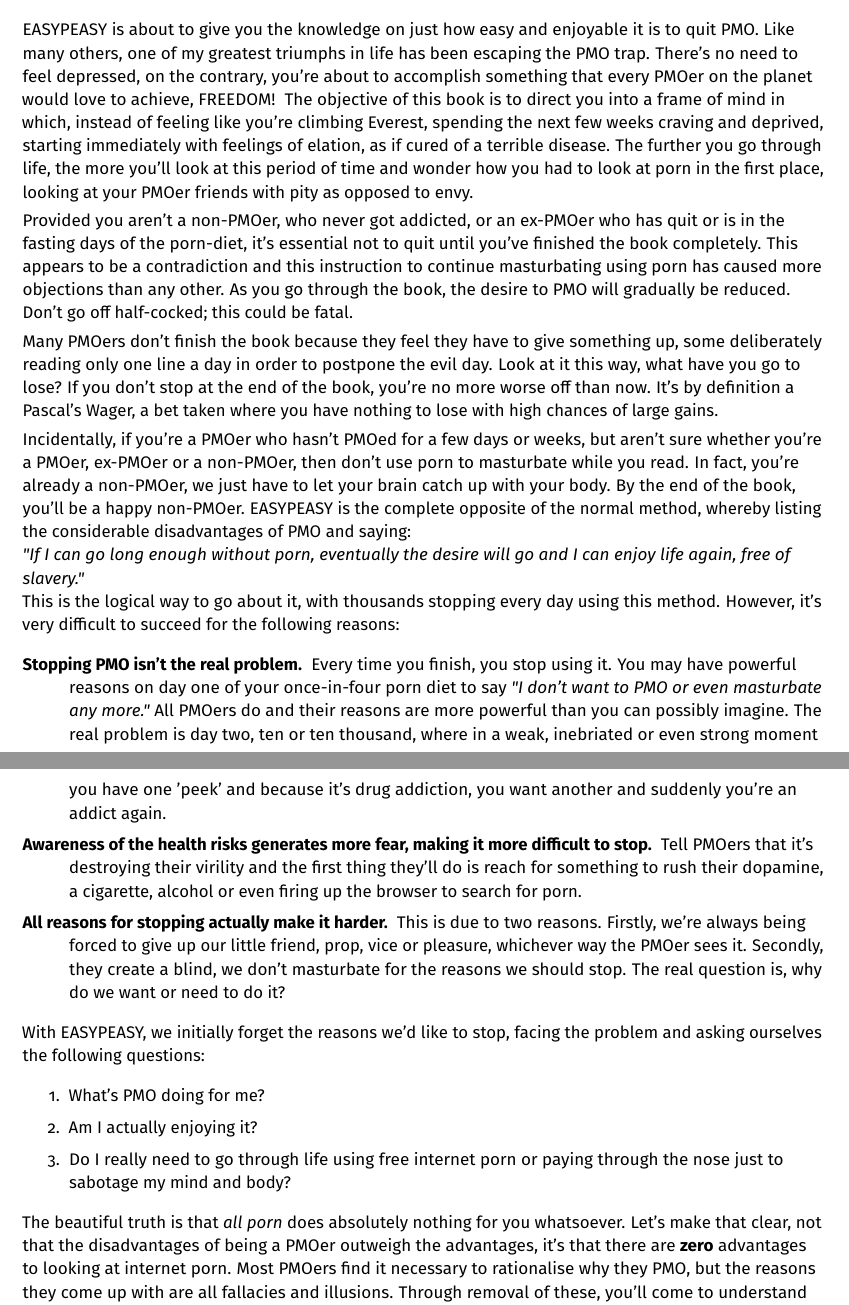
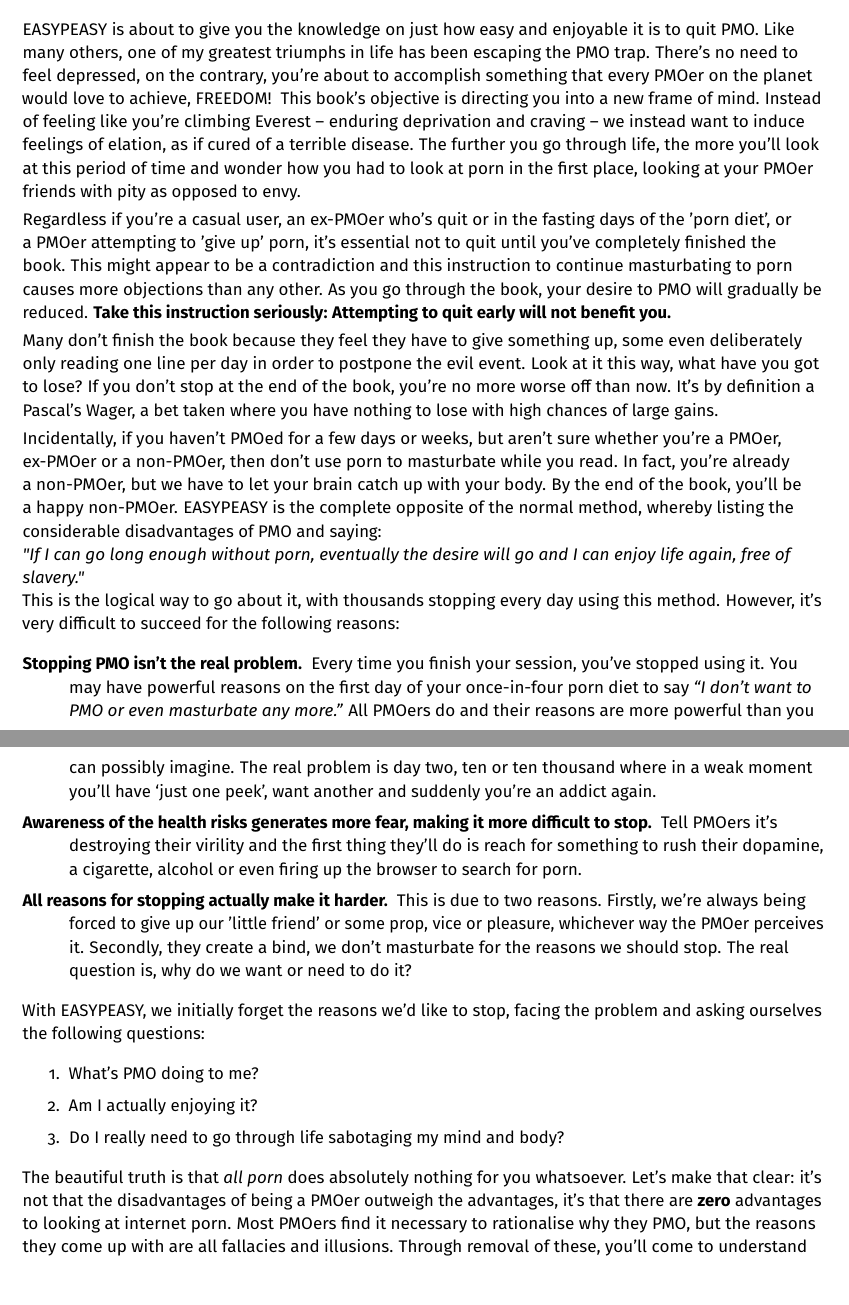
Before and after one commit to agomesp/ometodofacil, a LaTeX thesis (easypeasy.tex, which reads tex/01-01-the-easy-method.tex): two parts of pages 6 and 7 of 62, joined at a grey line, cut so that both start at the same text. Compiled offline with pdfLaTeX.

Commit message:
Edited files according to ThinkingMan MR #1
Borked git stuff so just pushing it up and hoping for the best, I think
using the gitlab tools will be better in future.

```diff
--- a/tex/01-01-the-easy-method.tex
+++ b/tex/01-01-the-easy-method.tex
@@ -2,32 +2,32 @@
 \chapter{The Easy Method}
 
 \begin{document}
-The objective of this book is to direct you into a frame of mind in which, instead of feeling like you're climbing Everest, spending the next few weeks craving and deprived, starting immediately with feelings of elation, as if cured of a terrible disease. The further you go through life, the more you'll look at this period of time and wonder how you had to look at porn in the first place, looking at your PMOer friends with pity as opposed to envy.
+This book's objective is directing you into a new frame of mind. Instead of feeling like you're climbing Everest -- enduring deprivation and craving -- we instead want to induce feelings of elation, as if cured of a terrible disease. The further you go through life, the more you'll look at this period of time and wonder how you had to look at porn in the first place, looking at your PMOer friends with pity as opposed to envy.
 
-Provided you aren't a non-PMOer, who never got addicted, or an ex-PMOer who has quit or is in the fasting days of the porn-diet, it's essential not to quit until you've finished the book completely. This appears to be a contradiction and this instruction to continue masturbating using porn has caused more objections than any other. As you go through the book, the desire to PMO will gradually be reduced. Don't go off half-cocked; this could be fatal.
+Regardless if you're a casual user, an ex-PMOer who's quit or in the fasting days of the 'porn diet', or a PMOer attempting to 'give up' porn, it's essential not to quit until you've completely finished the book. This might appear to be a contradiction and this instruction to continue masturbating to porn causes more objections than any other. As you go through the book, your desire to PMO will gradually be reduced. \textbf{Take this instruction seriously: Attempting to quit early will not benefit you.}
 
-Many PMOers don't finish the book because they feel they have to give something up, some deliberately reading only one line a day in order to postpone the evil day. Look at it this way, what have you go to lose? If you don't stop at the end of the book, you're no more worse off than now. It's by definition a Pascal's Wager, a bet taken where you have nothing to lose with high chances of large gains.
+Many don't finish the book because they feel they have to give something up, some even deliberately only reading one line per day in order to postpone the evil event. Look at it this way, what have you got to lose? If you don't stop at the end of the book, you're no more worse off than now. It's by definition a Pascal's Wager, a bet taken where you have nothing to lose with high chances of large gains.
 
-Incidentally, if you're a PMOer who hasn't PMOed for a few days or weeks, but aren't sure whether you're a PMOer, ex-PMOer or a non-PMOer, then don't use porn to masturbate while you read. In fact, you're already a non-PMOer, we just have to let your brain catch up with your body. By the end of the book, you'll be a happy non-PMOer. EASYPEASY is the complete opposite of the normal method, whereby listing the considerable disadvantages of PMO and saying:\\
-\textit{"If I can go long enough without porn, eventually the desire will go and I can enjoy life again, free of slavery."}\\
+Incidentally, if you haven't PMOed for a few days or weeks, but aren't sure whether you're a PMOer, ex-PMOer or a non-PMOer, then don't use porn to masturbate while you read. In fact, you're already a non-PMOer, but we have to let your brain catch up with your body. By the end of the book, you'll be a happy non-PMOer. EASYPEASY is the complete opposite of the normal method, whereby listing the considerable disadvantages of PMO and saying: \\
+\textit{"If I can go long enough without porn, eventually the desire will go and I can enjoy life again, free of slavery."} \\
 This is the logical way to go about it, with thousands stopping every day using this method. However, it's very difficult to succeed for the following reasons:
 
 \begin{description}
-  \item [Stopping PMO isn't the real problem.] Every time you finish, you stop using it. You may have powerful reasons on day one of your once-in-four porn diet to say \textit{"I don't want to PMO or even masturbate any more."} All PMOers do and their reasons are more powerful than you can possibly imagine. The real problem is day two, ten or ten thousand, where in a weak, inebriated or even strong moment you have one 'peek' and because it's drug addiction, you want another and suddenly you're an addict again.
+  \item [Stopping PMO isn't the real problem.] Every time you finish your session, you've stopped using it. You may have powerful reasons on the first day of your once-in-four porn diet to say \textit{``I don't want to PMO or even masturbate any more.''} All PMOers do and their reasons are more powerful than you can possibly imagine. The real problem is day two, ten or ten thousand where in a weak moment you'll have `just one peek', want another and suddenly you're an addict again.
 
-\item [Awareness of the health risks generates more fear, making it more difficult to stop.] Tell PMOers that it's destroying their virility and the first thing they'll do is reach for something to rush their dopamine, a cigarette, alcohol or even firing up the browser to search for porn.
+\item [Awareness of the health risks generates more fear, making it more difficult to stop.] Tell PMOers it's destroying their virility and the first thing they'll do is reach for something to rush their dopamine, a cigarette, alcohol or even firing up the browser to search for porn.
 
-\item [All reasons for stopping actually make it harder.] This is due to two reasons. Firstly, we're always being forced to give up our little friend, prop, vice or pleasure, whichever way the PMOer sees it. Secondly, they create a blind, we don't masturbate for the reasons we should stop. The real question is, why do we want or need to do it?
+\item [All reasons for stopping actually make it harder.] This is due to two reasons. Firstly, we're always being forced to give up our 'little friend' or some prop, vice or pleasure, whichever way the PMOer perceives it. Secondly, they create a bind, we don't masturbate for the reasons we should stop. The real question is, why do we want or need to do it?
 \end{description}
 
 With EASYPEASY, we initially forget the reasons we'd like to stop, facing the problem and asking ourselves the following questions:
 
 \begin{enumerate}
-\item What's PMO doing for me?
+\item What's PMO doing to me?
 \item Am I actually enjoying it?
-\item Do I really need to go through life using free internet porn or paying through the nose just to sabotage my mind and body?
+\item Do I really need to go through life sabotaging my mind and body?
 \end{enumerate}
 
-The beautiful truth is that \textit{all porn} does absolutely nothing for you whatsoever. Let's make that clear, not that the disadvantages of being a PMOer outweigh the advantages, it's that there are \textbf{zero} advantages to looking at internet porn. Most PMOers find it necessary to rationalise why they PMO, but the reasons they come up with are all fallacies and illusions. Through removal of these, you'll come to understand that not only is there nothing to give up, but there are marvellous positive gains from being a non-PMOer, well-being and happiness being only two. By eradicating the feelings of being deprived or missing out, we can then go back to reconsider the many benefits of quitting. These realisations will become positive aids, assisting you in achieving what you really desire, free from the slavery of the habit.
+The beautiful truth is that \textit{all porn} does absolutely nothing for you whatsoever. Let's make that clear: it's not that the disadvantages of being a PMOer outweigh the advantages, it's that there are \textbf{zero} advantages to looking at internet porn. Most PMOers find it necessary to rationalise why they PMO, but the reasons they come up with are all fallacies and illusions. Through removal of these, you'll come to understand that not only is there nothing to give up, but there are marvellous positive gains from being a non-PMOer, well-being and happiness being only two. By eradicating the feelings of being deprived or missing out, we can then go back to reconsider the many benefits of quitting. These realisations will become positive aids, assisting you in achieving what you really desire, free from the slavery of the habit.
 
 \end{document}
```
Also changed, not shown: tex/00-01-preface.tex (+2 -2 lines), Makefile (added).
